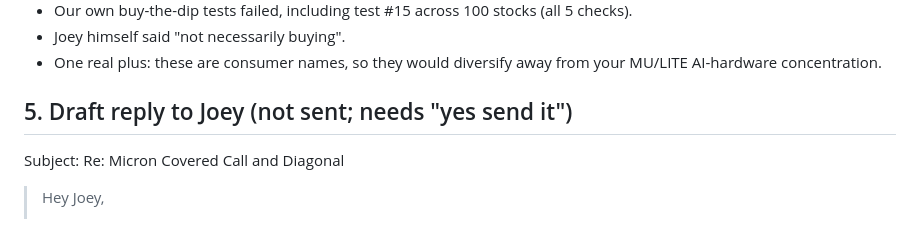
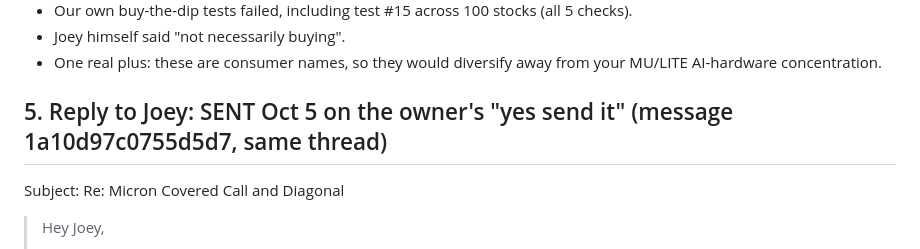
Before and after one commit to PranavMulakala/deterministic-swing-trading-research, a Markdown page: output/JOEY_REPLY_MU_PUT_VIX_STOCKS_20261005.md, the part around the change. Drawn GitHub-style.

Commit message:
Joey reply sent Oct 5 (owner approved)
Co-Authored-By: Claude Opus 5.5 <noreply@anthropic.com>

```diff
--- a/output/JOEY_REPLY_MU_PUT_VIX_STOCKS_20261005.md
+++ b/output/JOEY_REPLY_MU_PUT_VIX_STOCKS_20261005.md
@@ -109,7 +109,7 @@ These are approximate S&P 500 levels **from memory. They have not been checked a
 - Joey himself said "not necessarily buying".
 - One real plus: these are consumer names, so they would diversify away from your MU/LITE AI-hardware concentration.
 
-## 5. Draft reply to Joey (not sent; needs "yes send it")
+## 5. Reply to Joey: SENT Oct 5 on the owner's "yes send it" (message 1a10d97c0755d5d7, same thread)
 Subject: Re: Micron Covered Call and Diagonal
 
 > Hey Joey,
```
